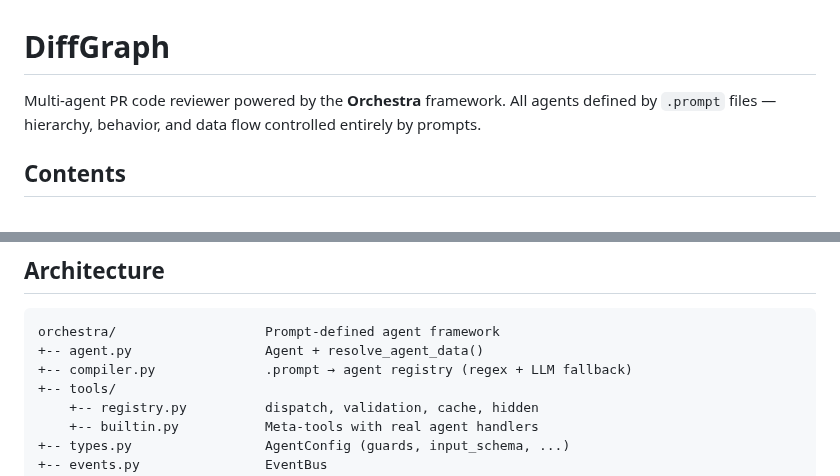
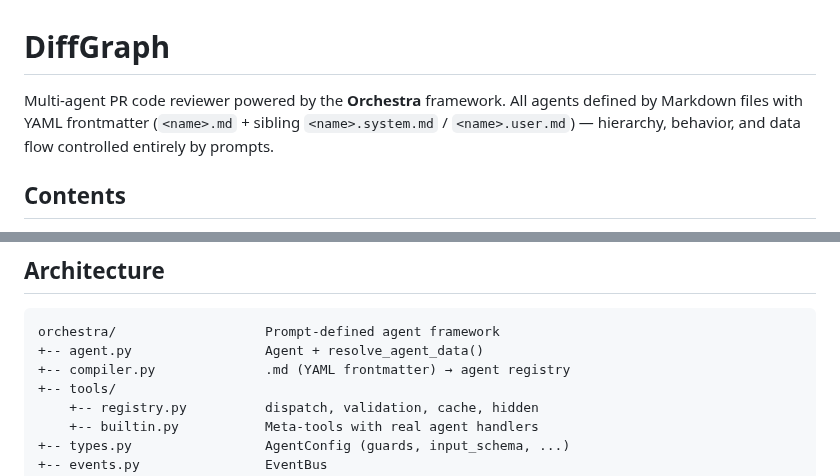
Before and after one commit to andreyzebin/diff-graph, a Markdown page: README.md, 2 parts joined by grey strips. Rendered like a GitHub page.

````diff
--- a/README.md
+++ b/README.md
@@ -1,6 +1,6 @@
 # DiffGraph
 
-Multi-agent PR code reviewer powered by the **Orchestra** framework. All agents defined by `.prompt` files — hierarchy, behavior, and data flow controlled entirely by prompts.
+Multi-agent PR code reviewer powered by the **Orchestra** framework. All agents defined by Markdown files with YAML frontmatter (`<name>.md` + sibling `<name>.system.md` / `<name>.user.md`) — hierarchy, behavior, and data flow controlled entirely by prompts.
 
 ## Contents
 
@@ -457,7 +466,7 @@ All tools — domain and builtin — go through `registry.dispatch()`. Schema va
 ```
 orchestra/                   Prompt-defined agent framework
 +-- agent.py                 Agent + resolve_agent_data()
-+-- compiler.py              .prompt → agent registry (regex + LLM fallback)
++-- compiler.py              .md (YAML frontmatter) → agent registry
 +-- tools/
     +-- registry.py          dispatch, validation, cache, hidden
     +-- builtin.py           Meta-tools with real agent handlers
````
Also changed, not shown: other parts of README.md (+20 -5 lines).
